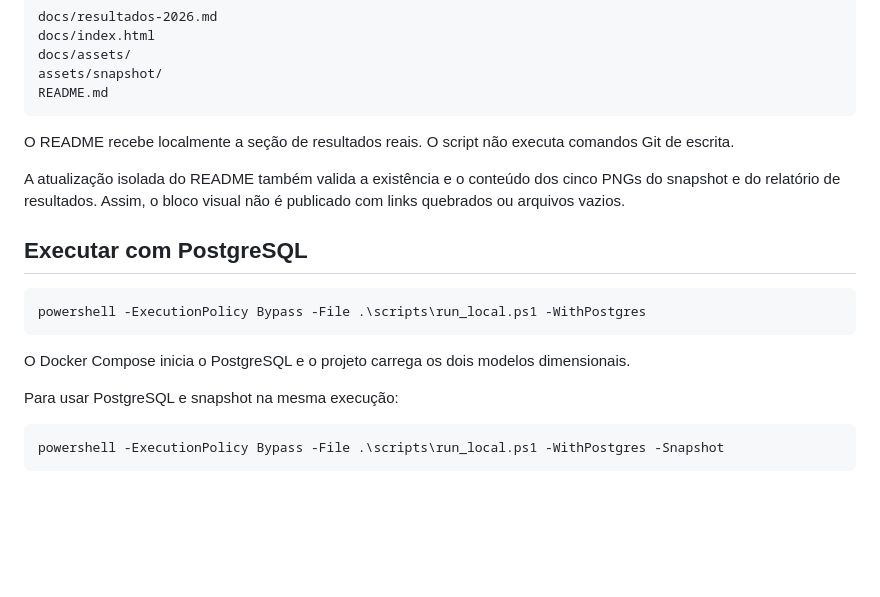
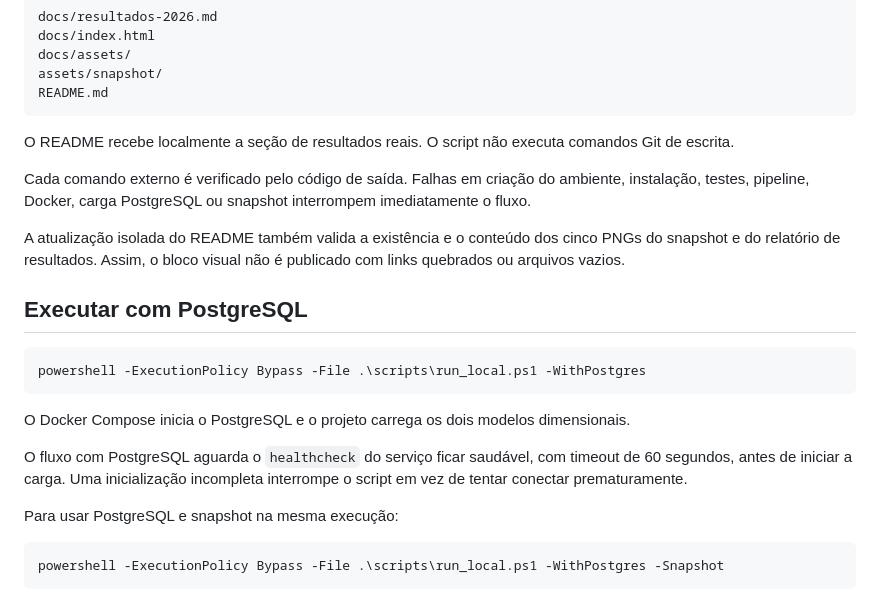
Before and after one commit to peedrovinicius/observatorio-combustiveis-brasil, a Markdown page: docs/execucao.md, the part around the change. Rendered like a GitHub page; blank space fills up the shorter version.

Commit message:
docs: document checked local workflow

````diff
--- a/docs/execucao.md
+++ b/docs/execucao.md
@@ -46,6 +46,8 @@ README.md
 
 O README recebe localmente a seção de resultados reais. O script não executa comandos Git de escrita.
 
+Cada comando externo é verificado pelo código de saída. Falhas em criação do ambiente, instalação, testes, pipeline, Docker, carga PostgreSQL ou snapshot interrompem imediatamente o fluxo.
+
 A atualização isolada do README também valida a existência e o conteúdo dos cinco PNGs do snapshot e do relatório de resultados. Assim, o bloco visual não é publicado com links quebrados ou arquivos vazios.
 
 ## Executar com PostgreSQL
@@ -55,6 +57,8 @@ powershell -ExecutionPolicy Bypass -File .\scripts\run_local.ps1 -WithPostgres
 ```
 
 O Docker Compose inicia o PostgreSQL e o projeto carrega os dois modelos dimensionais.
+
+O fluxo com PostgreSQL aguarda o `healthcheck` do serviço ficar saudável, com timeout de 60 segundos, antes de iniciar a carga. Uma inicialização incompleta interrompe o script em vez de tentar conectar prematuramente.
 
 Para usar PostgreSQL e snapshot na mesma execução:
 
````
